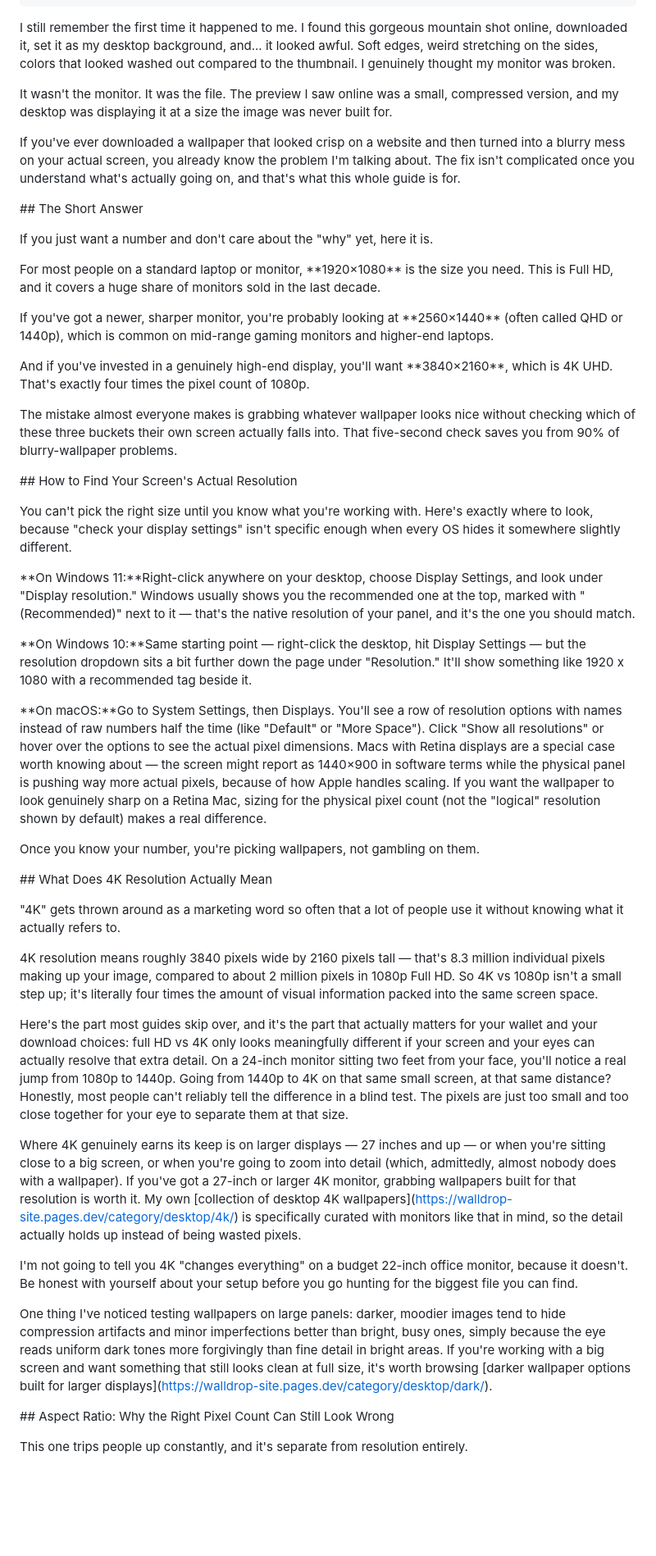
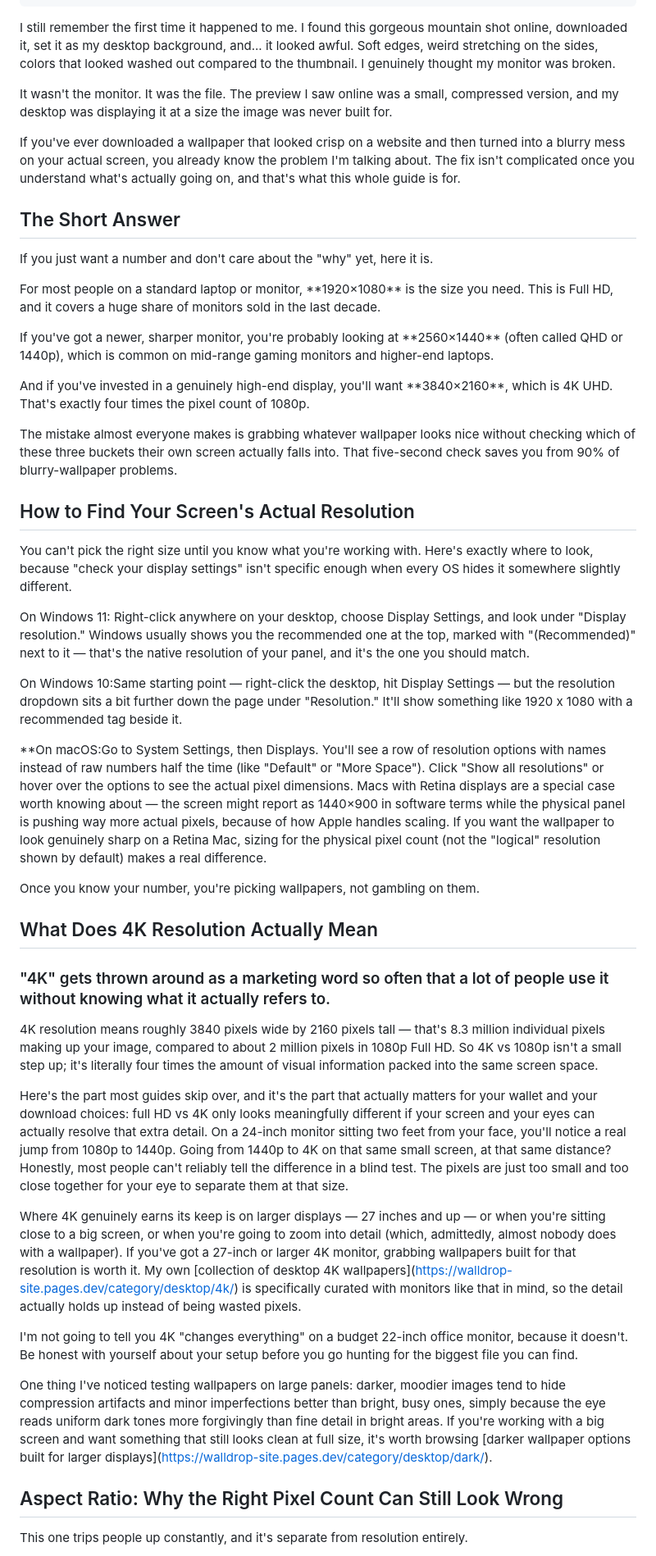
Before and after one commit to walldrop4k-hub/walldrop-site, a Markdown page: src/articles/what-size-is-desktop-wallpaper-supposed-to-be-a-complete-resolution-guide.md, the part around one of its changes. Shown at 82% size. GitHub-like rendering; blank space fills up the shorter version.

```diff
--- a/src/articles/what-size-is-desktop-wallpaper-supposed-to-be-a-complete-resolution-guide.md
+++ b/src/articles/what-size-is-desktop-wallpaper-supposed-to-be-a-complete-resolution-guide.md
@@ -17,95 +17,49 @@ seo:
 ---
 I still remember the first time it happened to me. I found this gorgeous mountain shot online, downloaded it, set it as my desktop background, and... it looked awful. Soft edges, weird stretching on the sides, colors that looked washed out compared to the thumbnail. I genuinely thought my monitor was broken.
 
-
-
 It wasn't the monitor. It was the file. The preview I saw online was a small, compressed version, and my desktop was displaying it at a size the image was never built for.
-
-
 
 If you've ever downloaded a wallpaper that looked crisp on a website and then turned into a blurry mess on your actual screen, you already know the problem I'm talking about. The fix isn't complicated once you understand what's actually going on, and that's what this whole guide is for.
 
-
-
-\## The Short Answer
-
-
+## The Short Answer
 
 If you just want a number and don't care about the "why" yet, here it is.
 
-
-
 For most people on a standard laptop or monitor, \*\*1920×1080\*\* is the size you need. This is Full HD, and it covers a huge share of monitors sold in the last decade.
-
-
 
 If you've got a newer, sharper monitor, you're probably looking at \*\*2560×1440\*\* (often called QHD or 1440p), which is common on mid-range gaming monitors and higher-end laptops.
 
-
-
 And if you've invested in a genuinely high-end display, you'll want \*\*3840×2160\*\*, which is 4K UHD. That's exactly four times the pixel count of 1080p.
-
-
 
 The mistake almost everyone makes is grabbing whatever wallpaper looks nice without checking which of these three buckets their own screen actually falls into. That five-second check saves you from 90% of blurry-wallpaper problems.
 
-
-
-\## How to Find Your Screen's Actual Resolution
-
-
+## How to Find Your Screen's Actual Resolution
 
 You can't pick the right size until you know what you're working with. Here's exactly where to look, because "check your display settings" isn't specific enough when every OS hides it somewhere slightly different.
 
+On Windows 11: Right-click anywhere on your desktop, choose Display Settings, and look under "Display resolution." Windows usually shows you the recommended one at the top, marked with "(Recommended)" next to it — that's the native resolution of your panel, and it's the one you should match.
 
+On Windows 10:Same starting point — right-click the desktop, hit Display Settings — but the resolution dropdown sits a bit further down the page under "Resolution." It'll show something like 1920 x 1080 with a recommended tag beside it.
 
-\*\*On Windows 11:\*\*Right-click anywhere on your desktop, choose Display Settings, and look under "Display resolution." Windows usually shows you the recommended one at the top, marked with "(Recommended)" next to it — that's the native resolution of your panel, and it's the one you should match.
-
-
-
-\*\*On Windows 10:\*\*Same starting point — right-click the desktop, hit Display Settings — but the resolution dropdown sits a bit further down the page under "Resolution." It'll show something like 1920 x 1080 with a recommended tag beside it.
-
-
-
-\*\*On macOS:\*\*Go to System Settings, then Displays. You'll see a row of resolution options with names instead of raw numbers half the time (like "Default" or "More Space"). Click "Show all resolutions" or hover over the options to see the actual pixel dimensions. Macs with Retina displays are a special case worth knowing about — the screen might report as 1440×900 in software terms while the physical panel is pushing way more actual pixels, because of how Apple handles scaling. If you want the wallpaper to look genuinely sharp on a Retina Mac, sizing for the physical pixel count (not the "logical" resolution shown by default) makes a real difference.
-
-
+\*\*On macOS:Go to System Settings, then Displays. You'll see a row of resolution options with names instead of raw numbers half the time (like "Default" or "More Space"). Click "Show all resolutions" or hover over the options to see the actual pixel dimensions. Macs with Retina displays are a special case worth knowing about — the screen might report as 1440×900 in software terms while the physical panel is pushing way more actual pixels, because of how Apple handles scaling. If you want the wallpaper to look genuinely sharp on a Retina Mac, sizing for the physical pixel count (not the "logical" resolution shown by default) makes a real difference.
 
 Once you know your number, you're picking wallpapers, not gambling on them.
 
+## What Does 4K Resolution Actually Mean
 
-
-\## What Does 4K Resolution Actually Mean
-
-
-
-"4K" gets thrown around as a marketing word so often that a lot of people use it without knowing what it actually refers to.
-
-
+### "4K" gets thrown around as a marketing word so often that a lot of people use it without knowing what it actually refers to.
 
 4K resolution means roughly 3840 pixels wide by 2160 pixels tall — that's 8.3 million individual pixels making up your image, compared to about 2 million pixels in 1080p Full HD. So 4K vs 1080p isn't a small step up; it's literally four times the amount of visual information packed into the same screen space.
 
-
-
 Here's the part most guides skip over, and it's the part that actually matters for your wallet and your download choices: full HD vs 4K only looks meaningfully different if your screen and your eyes can actually resolve that extra detail. On a 24-inch monitor sitting two feet from your face, you'll notice a real jump from 1080p to 1440p. Going from 1440p to 4K on that same small screen, at that same distance? Honestly, most people can't reliably tell the difference in a blind test. The pixels are just too small and too close together for your eye to separate them at that size.
-
-
 
 Where 4K genuinely earns its keep is on larger displays — 27 inches and up — or when you're sitting close to a big screen, or when you're going to zoom into detail (which, admittedly, almost nobody does with a wallpaper). If you've got a 27-inch or larger 4K monitor, grabbing wallpapers built for that resolution is worth it. My own \[collection of desktop 4K wallpapers](https://walldrop-site.pages.dev/category/desktop/4k/) is specifically curated with monitors like that in mind, so the detail actually holds up instead of being wasted pixels.
 
-
-
 I'm not going to tell you 4K "changes everything" on a budget 22-inch office monitor, because it doesn't. Be honest with yourself about your setup before you go hunting for the biggest file you can find.
-
-
 
 One thing I've noticed testing wallpapers on large panels: darker, moodier images tend to hide compression artifacts and minor imperfections better than bright, busy ones, simply because the eye reads uniform dark tones more forgivingly than fine detail in bright areas. If you're working with a big screen and want something that still looks clean at full size, it's worth browsing \[darker wallpaper options built for larger displays](https://walldrop-site.pages.dev/category/desktop/dark/).
 
-
-
-\## Aspect Ratio: Why the Right Pixel Count Can Still Look Wrong
-
-
+## Aspect Ratio: Why the Right Pixel Count Can Still Look Wrong
 
 This one trips people up constantly, and it's separate from resolution entirely.
 
```
Also changed, not shown: other parts of src/articles/what-size-is-desktop-wallpaper-supposed-to-be-a-complete-resolution-guide.md (+12 -64 lines).
